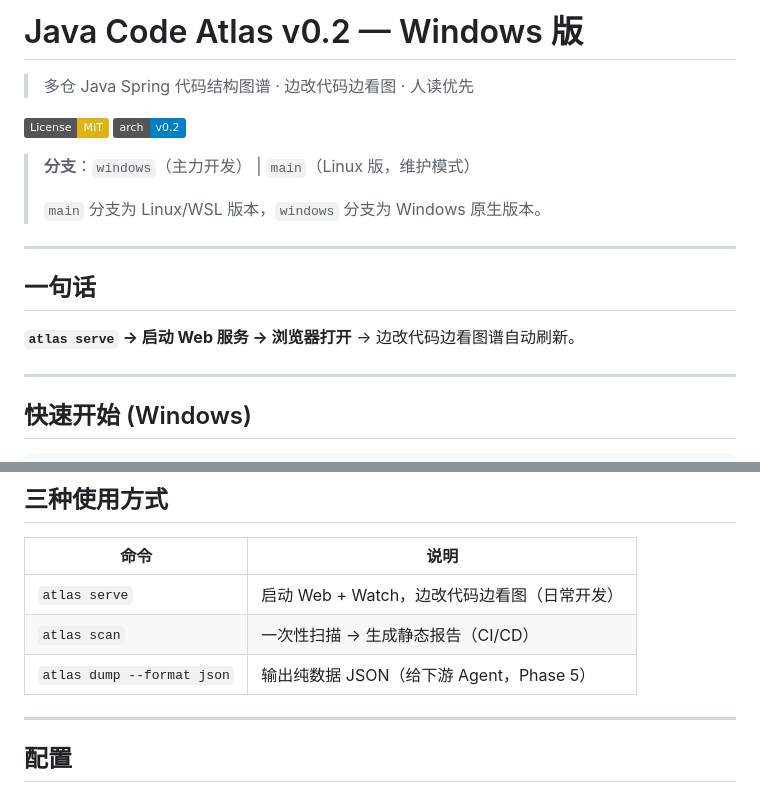
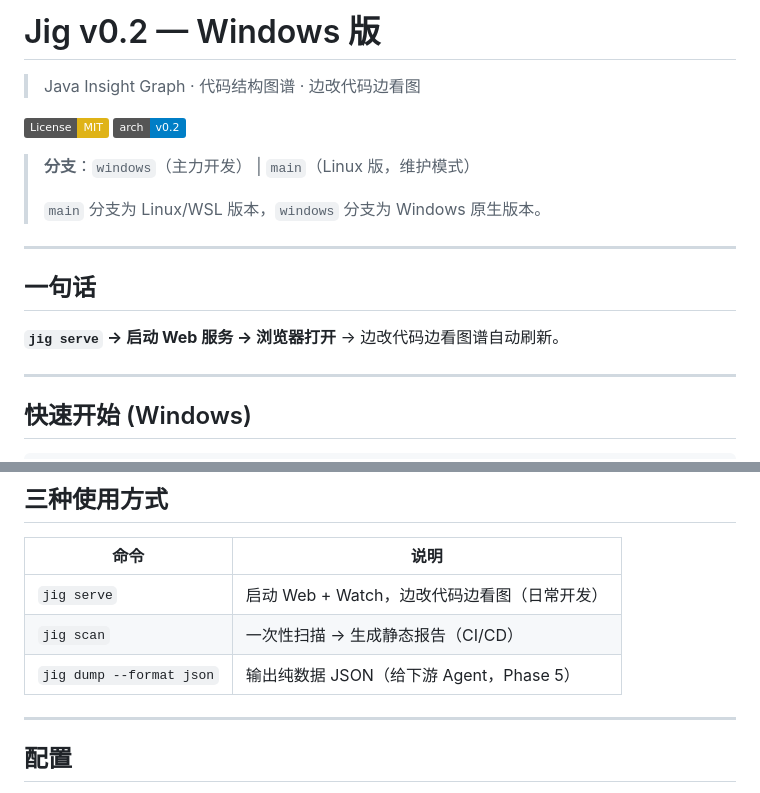
Before and after one commit to guoqihan342-svg/java-code-atlas, a Markdown page: README.md, 2 parts joined by grey strips. Drawn GitHub-style; badges without logos.

Commit message:
rename: Java Code Atlas → Jig (Java Insight Graph)

```diff
--- a/README.md
+++ b/README.md
@@ -1,6 +1,6 @@
-# Java Code Atlas v0.2 — Windows 版
+# Jig v0.2 — Windows 版
 
-> 多仓 Java Spring 代码结构图谱 · 边改代码边看图 · 人读优先
+> Java Insight Graph · 代码结构图谱 · 边改代码边看图
 
 [![License: MIT](https://img.shields.io/badge/License-MIT-yellow.svg)](https://opensource.org/licenses/MIT)
 [![Architecture](https://img.shields.io/badge/arch-v0.2-blue)]()
@@ -13,7 +13,7 @@
 
 ## 一句话
 
-**`atlas serve` → 启动 Web 服务 → 浏览器打开** → 边改代码边看图谱自动刷新。
+**`jig serve` → 启动 Web 服务 → 浏览器打开** → 边改代码边看图谱自动刷新。
 
 ---
 
@@ -45,9 +45,9 @@ python atlas.py serve
 
 | 命令 | 说明 |
 |------|------|
-| `atlas serve` | 启动 Web + Watch，边改代码边看图（日常开发） |
-| `atlas scan` | 一次性扫描 → 生成静态报告（CI/CD） |
-| `atlas dump --format json` | 输出纯数据 JSON（给下游 Agent，Phase 5） |
+| `jig serve` | 启动 Web + Watch，边改代码边看图（日常开发） |
+| `jig scan` | 一次性扫描 → 生成静态报告（CI/CD） |
+| `jig dump --format json` | 输出纯数据 JSON（给下游 Agent，Phase 5） |
 
 ---
 
```
